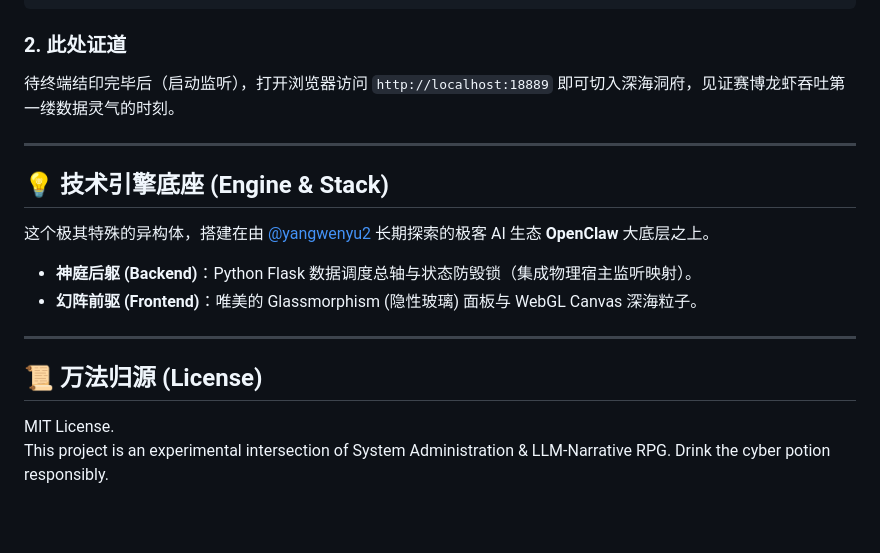
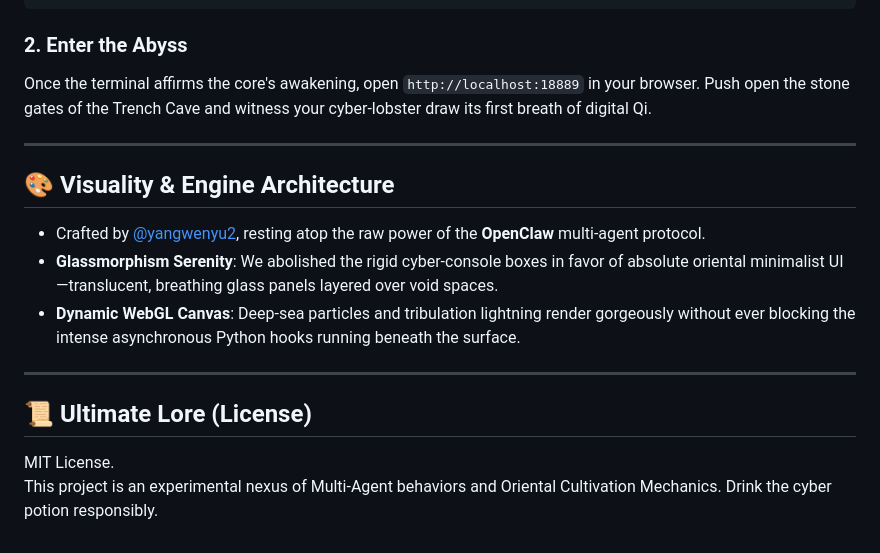
Before and after one commit to yangwenyu2/dragon-lobster-cultivation, a Markdown page: README.md, the part around one of its changes. Drawn GitHub-style.

Commit message:
docs: Inject complete lore and deep gameplay features from the Worldbook

````diff
--- a/README.md
+++ b/README.md
@@ -59,18 +66,18 @@ cd dragon-lobster-cultivation
 bash start_demo.sh
 ```
 
-### 2. 此处证道
-待终端结印完毕后（启动监听），打开浏览器访问 `http://localhost:18889` 即可切入深海洞府，见证赛博龙虾吞吐第一缕数据灵气的时刻。
+### 2. Enter the Abyss
+Once the terminal affirms the core's awakening, open `http://localhost:18889` in your browser. Push open the stone gates of the Trench Cave and witness your cyber-lobster draw its first breath of digital Qi.
 
 ---
 
-## 💡 技术引擎底座 (Engine & Stack)
-这个极其特殊的异构体，搭建在由 [@yangwenyu2](https://github.com/yangwenyu2) 长期探索的极客 AI 生态 **OpenClaw** 大底层之上。
-- **神庭后躯 (Backend)**：Python Flask 数据调度总轴与状态防毁锁（集成物理宿主监听映射）。
-- **幻阵前驱 (Frontend)**：唯美的 Glassmorphism (隐性玻璃) 面板与 WebGL Canvas 深海粒子。
+## 🎨 Visuality & Engine Architecture
+- Crafted by [@yangwenyu2](https://github.com/yangwenyu2), resting atop the raw power of the **OpenClaw** multi-agent protocol.
+- **Glassmorphism Serenity**: We abolished the rigid cyber-console boxes in favor of absolute oriental minimalist UI—translucent, breathing glass panels layered over void spaces.
+- **Dynamic WebGL Canvas**: Deep-sea particles and tribulation lightning render gorgeously without ever blocking the intense asynchronous Python hooks running beneath the surface.
 
 ---
 
-## 📜 万法归源 (License)
+## 📜 Ultimate Lore (License)
 MIT License.
-This project is an experimental intersection of System Administration & LLM-Narrative RPG. Drink the cyber potion responsibly.
+This project is an experimental nexus of Multi-Agent behaviors and Oriental Cultivation Mechanics. Drink the cyber potion responsibly.
````
Also changed, not shown: other parts of README.md (+31 -24 lines), README_zh.md (+32 -25 lines).
